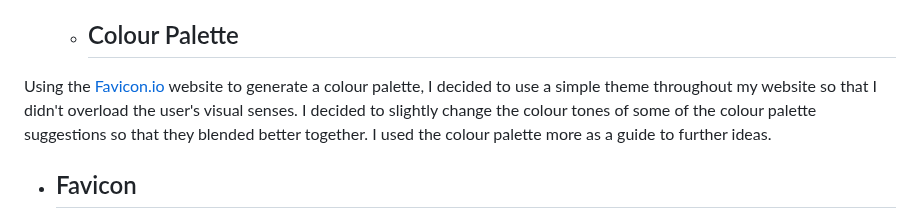
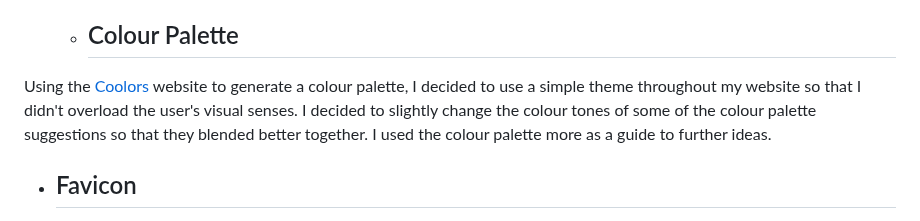
Before and after one commit to Code-Institute-Submissions/tomes2000-devkota_consultancy, a Markdown page: README.md, the part around the change. GitHub-like rendering.

Commit message:
changing the colour palette link to correct one

```diff
--- a/README.md
+++ b/README.md
@@ -35,7 +35,7 @@ To visit the website, [click here.](https://tomes2000.github.io/devkota_consulta
   * ## Typography
   In order to make the logo bold, I went with Franklin Gothic Medium, For the landing text, I wanted to make it look opulent therefore I went with the Italiana font. The bold logo at the top and the finely-put-together landing text compliment each other very well. I kept the body the default font as it ties in well with my idea of a simple website.
   * ## Colour Palette
- Using the [Favicon.io](https://favicon.io/) website to generate a colour palette, I decided to use a simple theme throughout my website so that I didn't overload the user's visual senses. I decided to slightly change the colour tones of some of the colour palette suggestions so that they blended better together. I used  the colour palette more as a guide to further ideas.
+ Using the [Coolors](https://coolors.co/) website to generate a colour palette, I decided to use a simple theme throughout my website so that I didn't overload the user's visual senses. I decided to slightly change the colour tones of some of the colour palette suggestions so that they blended better together. I used  the colour palette more as a guide to further ideas.
   * ## Favicon
  Using [Favicon.io](https://favicon.io/) to generate a favicon image for my website, I managed to give it a simple feel that matches the fung shui and vibe of the whole website. Using the same colours I used in my logo, it really blends everything very well.
 
```
